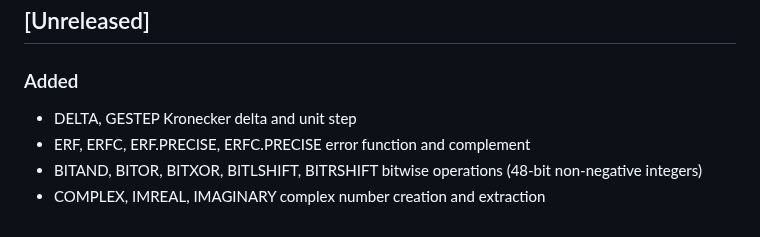
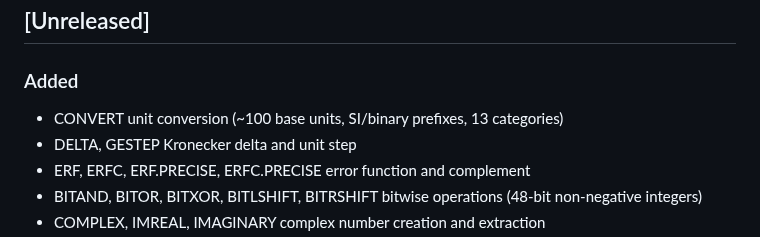
Before and after one commit to cilladev/xlstream, a Markdown page: CHANGELOG.md, the part around the change. Drawn GitHub-style.

Commit message:
docs: tick CONVERT as shipped

```diff
--- a/CHANGELOG.md
+++ b/CHANGELOG.md
@@ -6,6 +6,7 @@ Semver.
 ## [Unreleased]
 
 ### Added
+- CONVERT unit conversion (~100 base units, SI/binary prefixes, 13 categories)
 - DELTA, GESTEP Kronecker delta and unit step
 - ERF, ERFC, ERF.PRECISE, ERFC.PRECISE error function and complement
 - BITAND, BITOR, BITXOR, BITLSHIFT, BITRSHIFT bitwise operations (48-bit non-negative integers)
```
Also changed, not shown: docs/functions.md (+1 -1 lines), 1 other file.
